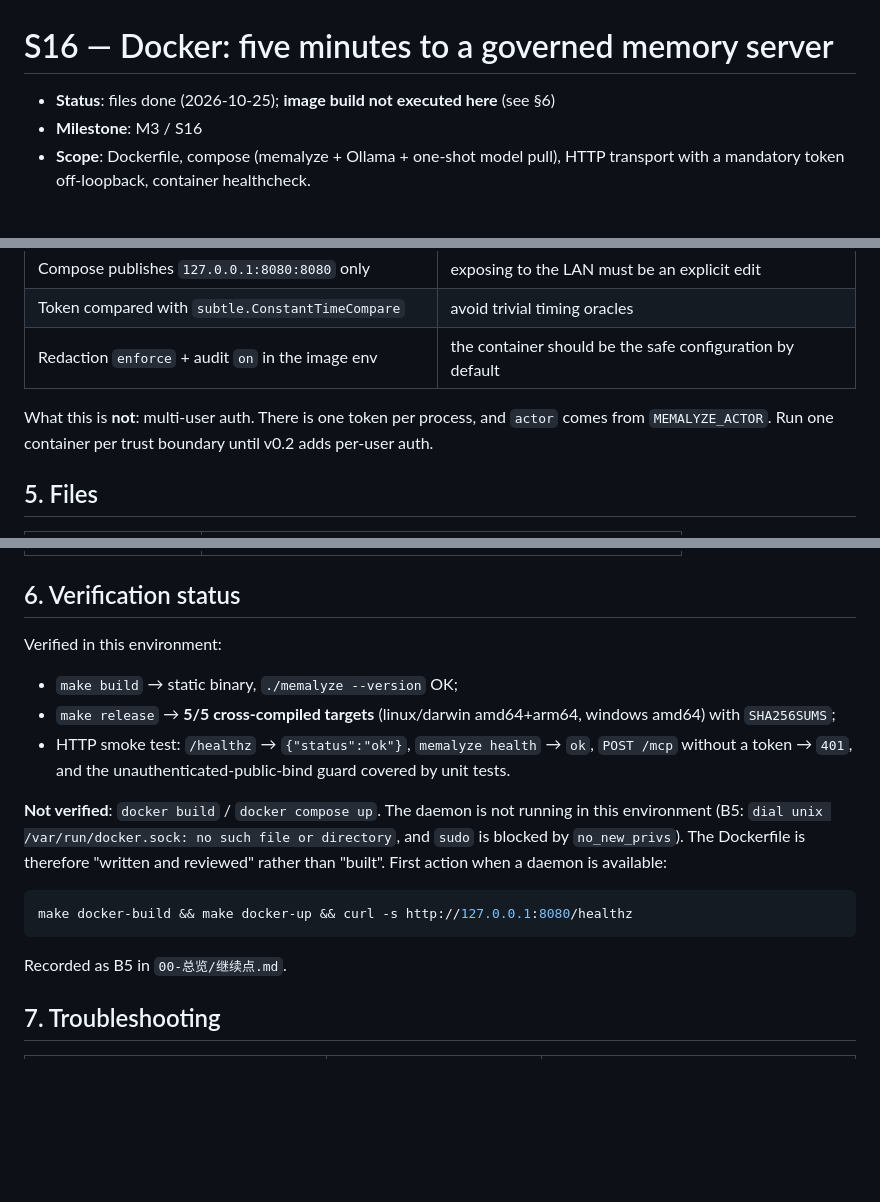
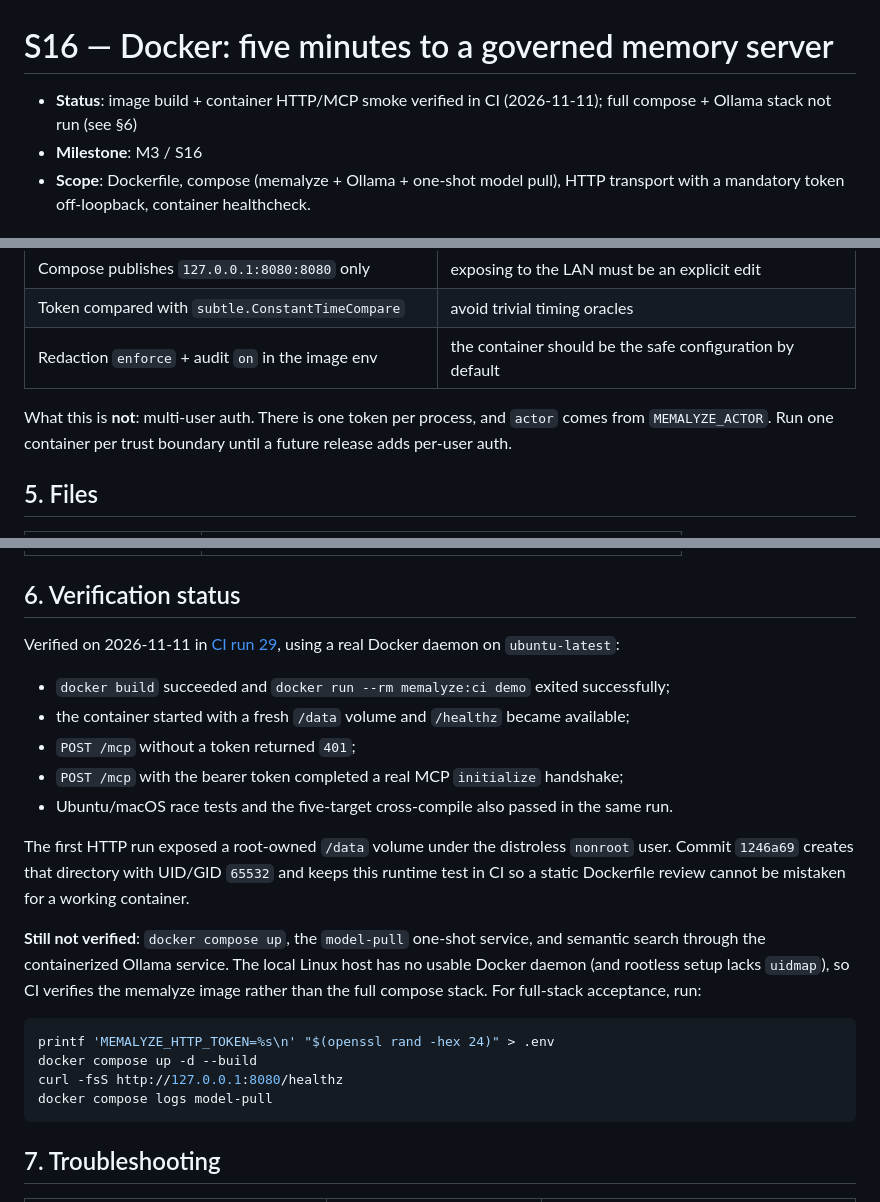
Before and after one commit to mahaoboy/memalyze, a Markdown page: docs/s16-docker.md, 3 parts joined by grey strips. Rendered like a GitHub page; blank space fills up the shorter version.

Commit message:
docs(docker): record verified container runtime

````diff
--- a/docs/s16-docker.md
+++ b/docs/s16-docker.md
@@ -1,6 +1,6 @@
 # S16 — Docker: five minutes to a governed memory server
 
-- **Status**: files done (2026-10-25); **image build not executed here** (see §6)
+- **Status**: image build + container HTTP/MCP smoke verified in CI (2026-11-11); full compose + Ollama stack not run (see §6)
 - **Milestone**: M3 / S16
 - **Scope**: Dockerfile, compose (memalyze + Ollama + one-shot model pull), HTTP transport
   with a mandatory token off-loopback, container healthcheck.
@@ -49,7 +49,7 @@ Point any Streamable-HTTP MCP client at `http://127.0.0.1:8080/mcp` with
 | Redaction `enforce` + audit `on` in the image env | the container should be the safe configuration by default |
 
 What this is **not**: multi-user auth. There is one token per process, and `actor` comes
-from `MEMALYZE_ACTOR`. Run one container per trust boundary until v0.2 adds per-user auth.
+from `MEMALYZE_ACTOR`. Run one container per trust boundary until a future release adds per-user auth.
 
 ## 5. Files
 
@@ -63,25 +63,30 @@ from `MEMALYZE_ACTOR`. Run one container per trust boundary until v0.2 adds per-
 
 ## 6. Verification status
 
-Verified in this environment:
+Verified on 2026-11-11 in [CI run 29](https://github.com/mahaoboy/memalyze/actions/runs/42957276152),
+using a real Docker daemon on `ubuntu-latest`:
 
-- `make build` → static binary, `./memalyze --version` OK;
-- `make release` → **5/5 cross-compiled targets** (linux/darwin amd64+arm64, windows amd64)
-  with `SHA256SUMS`;
-- HTTP smoke test: `/healthz` → `{"status":"ok"}`, `memalyze health` → `ok`,
-  `POST /mcp` without a token → `401`, and the unauthenticated-public-bind guard covered by
-  unit tests.
+- `docker build` succeeded and `docker run --rm memalyze:ci demo` exited successfully;
+- the container started with a fresh `/data` volume and `/healthz` became available;
+- `POST /mcp` without a token returned `401`;
+- `POST /mcp` with the bearer token completed a real MCP `initialize` handshake;
+- Ubuntu/macOS race tests and the five-target cross-compile also passed in the same run.
 
-**Not verified**: `docker build` / `docker compose up`. The daemon is not running in this
-environment (B5: `dial unix /var/run/docker.sock: no such file or directory`, and `sudo`
-is blocked by `no_new_privs`). The Dockerfile is therefore "written and reviewed" rather
-than "built". First action when a daemon is available:
+The first HTTP run exposed a root-owned `/data` volume under the distroless `nonroot` user.
+Commit `1246a69` creates that directory with UID/GID `65532` and keeps this runtime test in CI
+so a static Dockerfile review cannot be mistaken for a working container.
+
+**Still not verified**: `docker compose up`, the `model-pull` one-shot service, and semantic
+search through the containerized Ollama service. The local Linux host has no usable Docker
+daemon (and rootless setup lacks `uidmap`), so CI verifies the memalyze image rather than the
+full compose stack. For full-stack acceptance, run:
 
 ```bash
-make docker-build && make docker-up && curl -s http://127.0.0.1:8080/healthz
+printf 'MEMALYZE_HTTP_TOKEN=%s\n' "$(openssl rand -hex 24)" > .env
+docker compose up -d --build
+curl -fsS http://127.0.0.1:8080/healthz
+docker compose logs model-pull
 ```
-
-Recorded as B5 in `00-总览/继续点.md`.
 
 ## 7. Troubleshooting
 
````
